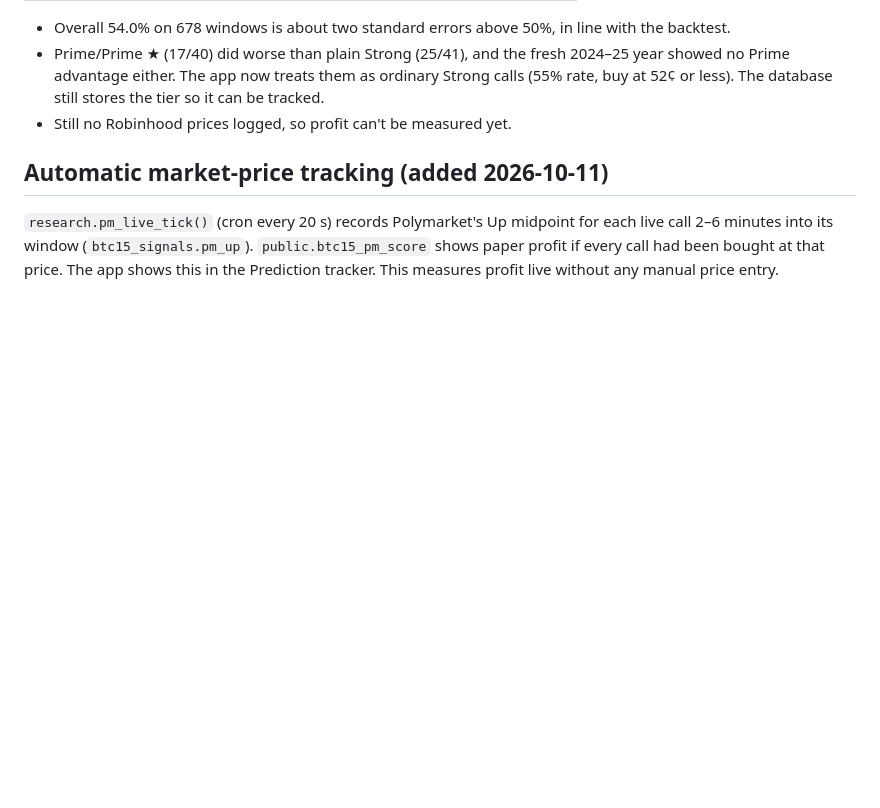
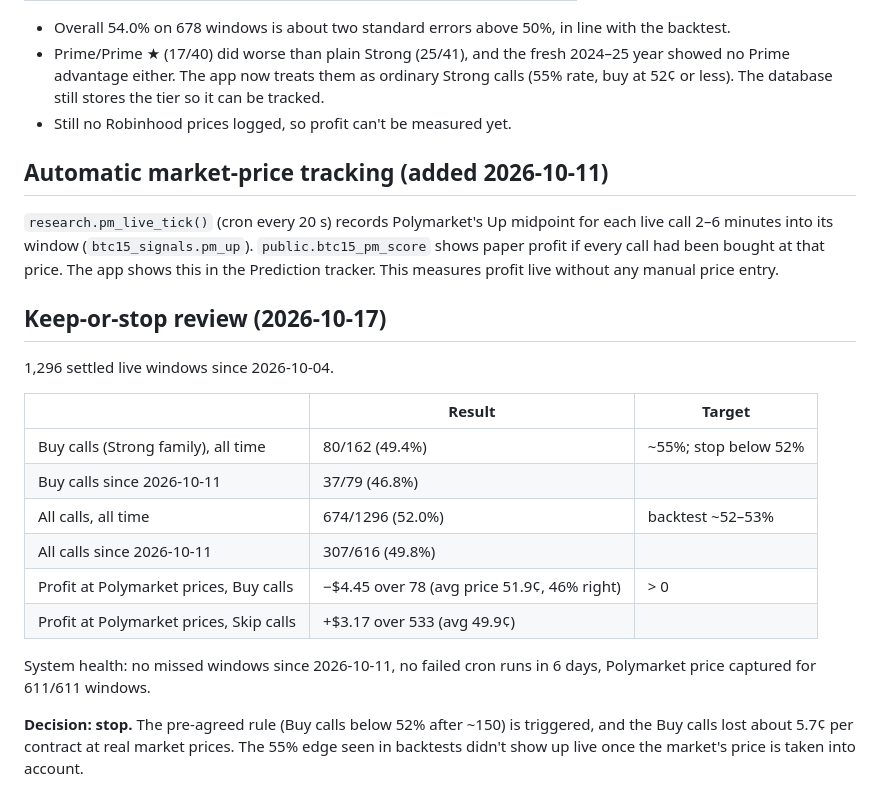
Before and after one commit to memopt2006/mohamed, a Markdown page: research/results.md, the part around the change. GitHub-like rendering; blank space fills up the shorter version.

Commit message:
Record keep-or-stop review: Buy calls below the stop line
Co-Authored-By: Claude Opus 5.5 <noreply@anthropic.com>
Claude-Session: https://claude.ai/code/session_012HEDBNpUiHPWbL7V9xE5fr

```diff
--- a/research/results.md
+++ b/research/results.md
@@ -228,3 +228,23 @@ for each live call 2–6 minutes into its window (`btc15_signals.pm_up`).
 `public.btc15_pm_score` shows paper profit if every call had been bought at
 that price. The app shows this in the Prediction tracker. This measures
 profit live without any manual price entry.
+
+## Keep-or-stop review (2026-10-17)
+1,296 settled live windows since 2026-10-04.
+
+| | Result | Target |
+|---|---|---|
+| Buy calls (Strong family), all time | 80/162 (49.4%) | ~55%; stop below 52% |
+| Buy calls since 2026-10-11 | 37/79 (46.8%) | |
+| All calls, all time | 674/1296 (52.0%) | backtest ~52–53% |
+| All calls since 2026-10-11 | 307/616 (49.8%) | |
+| Profit at Polymarket prices, Buy calls | −$4.45 over 78 (avg price 51.9¢, 46% right) | > 0 |
+| Profit at Polymarket prices, Skip calls | +$3.17 over 533 (avg 49.9¢) | |
+
+System health: no missed windows since 2026-10-11, no failed cron runs in 6
+days, Polymarket price captured for 611/611 windows.
+
+**Decision: stop.** The pre-agreed rule (Buy calls below 52% after ~150) is
+triggered, and the Buy calls lost about 5.7¢ per contract at real market
+prices. The 55% edge seen in backtests didn't show up live once the market's
+price is taken into account.
```
